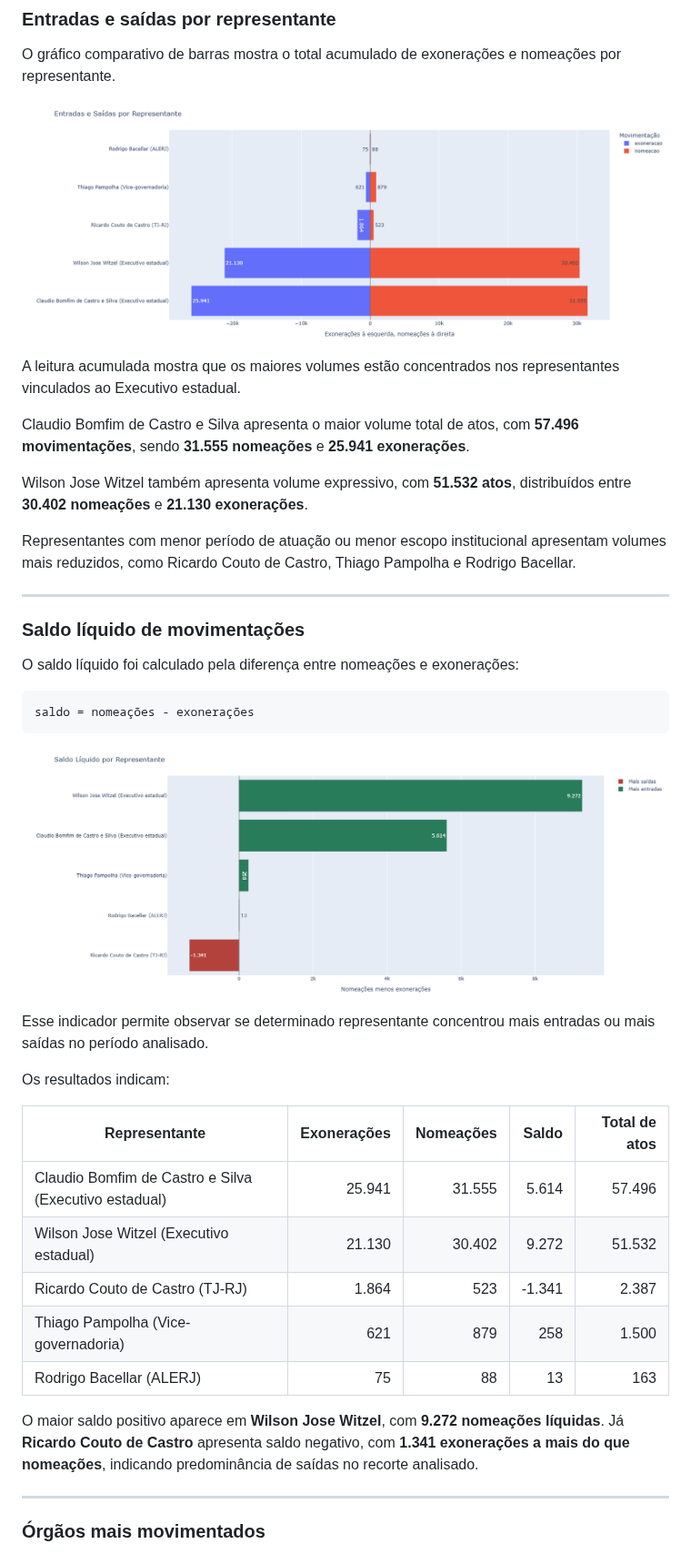
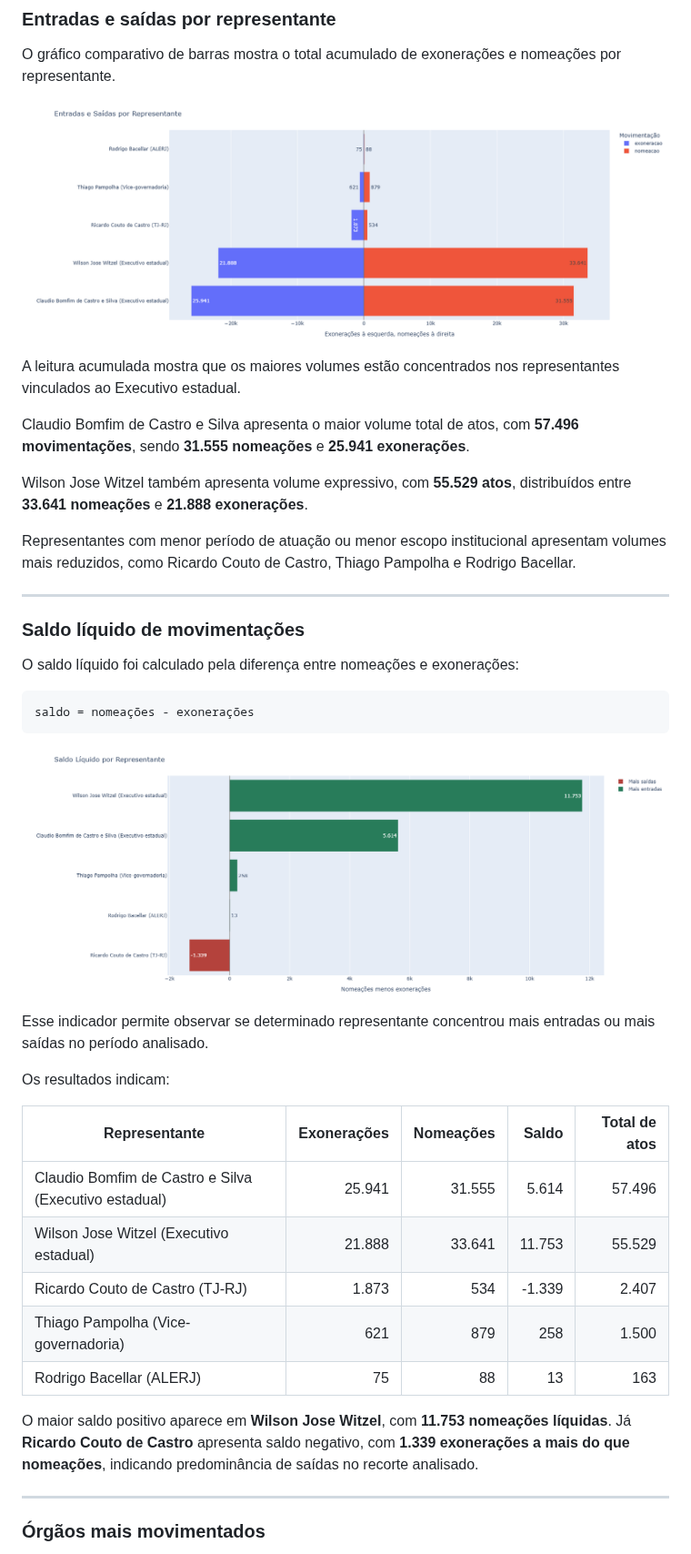
Before and after one commit to 0rakul0/exoneracoes_nomeacoes_dou, a Markdown page: README.md, the part around the change. Shown at 91% size. Rendered like a GitHub page; pictures changed too: docs/img/entradas_saidas_representante.png, docs/img/saldo_liquido_representante.png.

Commit message:
att

```diff
--- a/README.md
+++ b/README.md
@@ -60,7 +60,7 @@ A leitura acumulada mostra que os maiores volumes estão concentrados nos repres
 
 Claudio Bomfim de Castro e Silva apresenta o maior volume total de atos, com **57.496 movimentações**, sendo **31.555 nomeações** e **25.941 exonerações**.
 
-Wilson Jose Witzel também apresenta volume expressivo, com **51.532 atos**, distribuídos entre **30.402 nomeações** e **21.130 exonerações**.
+Wilson Jose Witzel também apresenta volume expressivo, com **55.529 atos**, distribuídos entre **33.641 nomeações** e **21.888 exonerações**.
 
 Representantes com menor período de atuação ou menor escopo institucional apresentam volumes mais reduzidos, como Ricardo Couto de Castro, Thiago Pampolha e Rodrigo Bacellar.
 
@@ -87,13 +87,13 @@ Os resultados indicam:
 | Representante | Exonerações | Nomeações | Saldo | Total de atos |
 | --- | ---: | ---: | ---: | ---: |
 | Claudio Bomfim de Castro e Silva (Executivo estadual) | 25.941 | 31.555 | 5.614 | 57.496 |
-| Wilson Jose Witzel (Executivo estadual) | 21.130 | 30.402 | 9.272 | 51.532 |
-| Ricardo Couto de Castro (TJ-RJ) | 1.864 | 523 | -1.341 | 2.387 |
+| Wilson Jose Witzel (Executivo estadual) | 21.888 | 33.641 | 11.753 | 55.529 |
+| Ricardo Couto de Castro (TJ-RJ) | 1.873 | 534 | -1.339 | 2.407 |
 | Thiago Pampolha (Vice-governadoria) | 621 | 879 | 258 | 1.500 |
 | Rodrigo Bacellar (ALERJ) | 75 | 88 | 13 | 163 |
 
-O maior saldo positivo aparece em **Wilson Jose Witzel**, com **9.272 nomeações líquidas**.
-Já **Ricardo Couto de Castro** apresenta saldo negativo, com **1.341 exonerações a mais do que nomeações**, indicando predominância de saídas no recorte analisado.
+O maior saldo positivo aparece em **Wilson Jose Witzel**, com **11.753 nomeações líquidas**.
+Já **Ricardo Couto de Castro** apresenta saldo negativo, com **1.339 exonerações a mais do que nomeações**, indicando predominância de saídas no recorte analisado.
 
 <!-- README-DYNAMIC:SALDO-END -->
 
```
Also changed, not shown: docs/img/orgaos_mais_movimentados_top10.png, docs/img/serie_temporal_representante.png, docs/img/timeline_movimentacoes.png, 11 other files.
